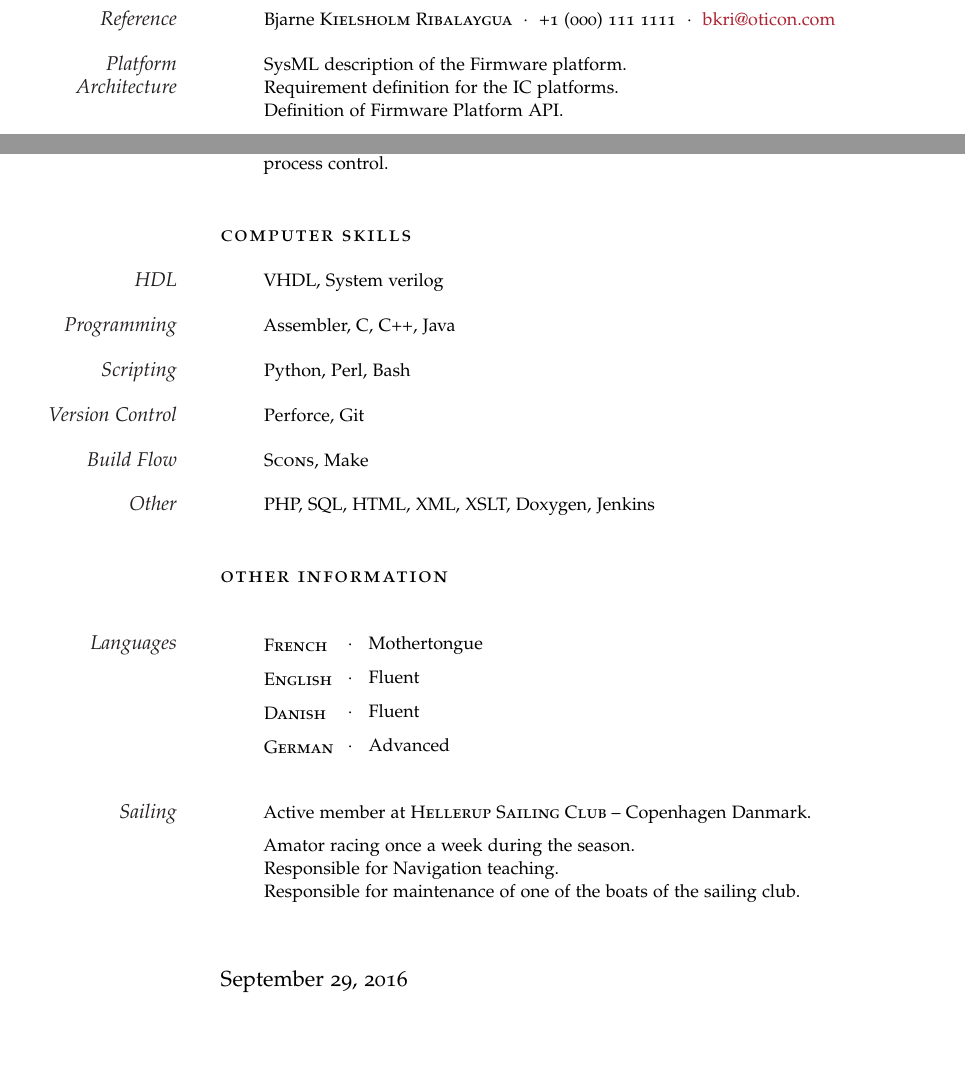
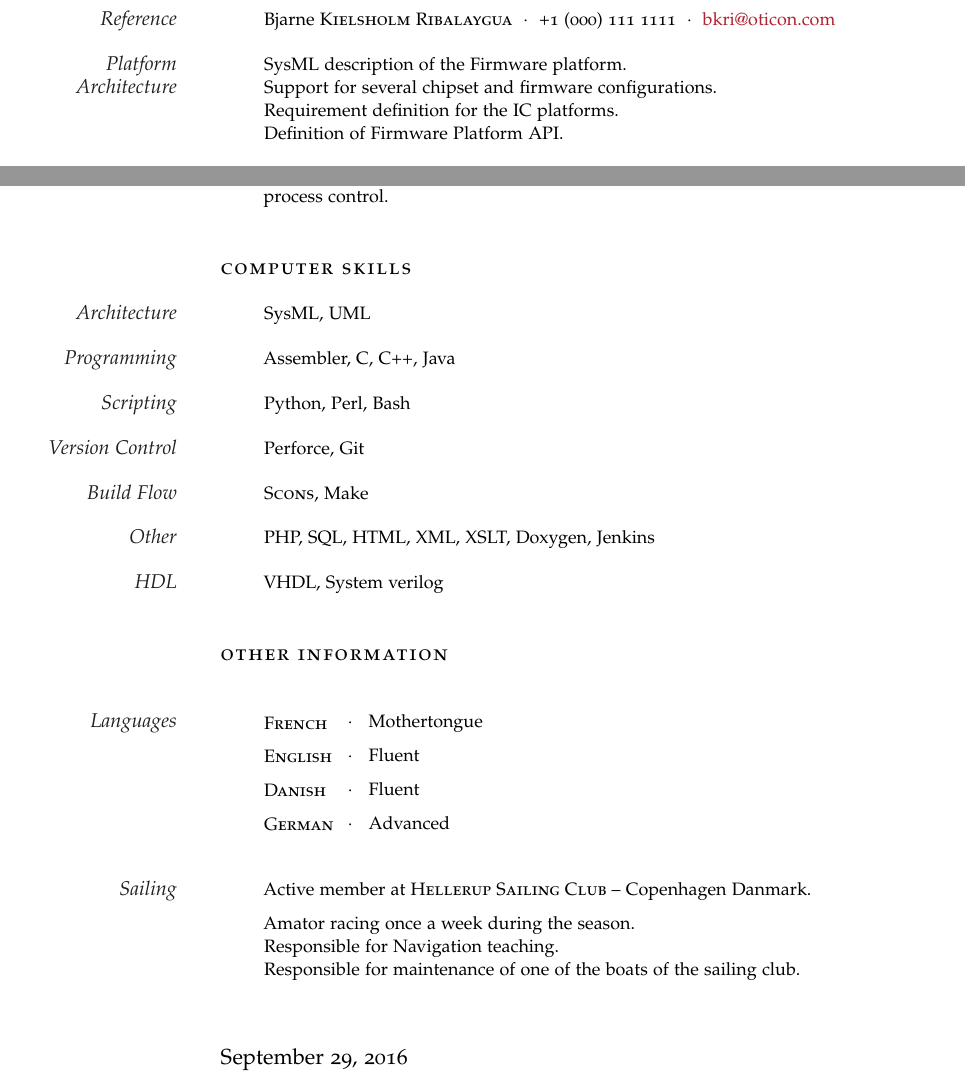
Before and after one commit to knudhansen/documents, a LaTeX document (latex_test.tex): two parts of pages 1 and 2 of 2, joined at a grey line, cut so that both start at the same text, the shorter picture padded with empty space. Compiled offline with pdfLaTeX.

Commit message:
Adding multiple configurations support in the architecture work.

```diff
--- a/latex_test.tex
+++ b/latex_test.tex
@@ -74,7 +74,7 @@
 \NewEntry{2013--Present}{Firmware Lead Developer, \textsc{Oticon AS}}{}{Copenhagen, Denmark}
 
 \Description{\MarginText{Reference}Bjarne \textsc{Kielsholm Ribalaygua}\ \ $\cdotp$\ \ +1 (000) 111 1111\ \ $\cdotp$\ \ \href{mailto:bkri@oticon.com}{bkri@oticon.com}}
-\Description{\MarginText{Platform Architecture}SysML description of the Firmware platform.\newline Requirement definition for the IC platforms. \newline Definition of Firmware Platform API.}
+\Description{\MarginText{Platform Architecture}SysML description of the Firmware platform.\newline Support for several chipset and firmware configurations.\newline Requirement definition for the IC platforms. \newline Definition of Firmware Platform API.}
 \Description{\MarginText{ROMs}Responsible for implementation and test of ROMs for 3 ICs.\newline Implementing tools for ROM patching and address space optimization.}
 \Description{\MarginText{Memory}Responsible of memory budget.\newline }
 
@@ -135,7 +135,7 @@ Degree with focus on electronics and computer systems in the context of process
 
 \spacedlowsmallcaps{Computer Skills}\vspace{1em}
 
-\Description{\MarginText{HDL}VHDL, System verilog}
+\Description{\MarginText{Architecture}SysML, UML}
 
 \Description{\MarginText{Programming}Assembler, C, C++, Java}
 
@@ -146,6 +146,9 @@ Degree with focus on electronics and computer systems in the context of process
 \Description{\MarginText{Build Flow}\textsc{Scons}, Make}
 
 \Description{\MarginText{Other}PHP, SQL, HTML, XML, XSLT, Doxygen, Jenkins}
+
+\Description{\MarginText{HDL}VHDL, System verilog}
+
 
 %------------------------------------------------
 
```
